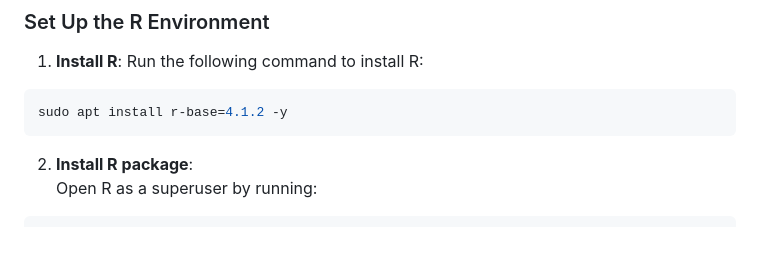
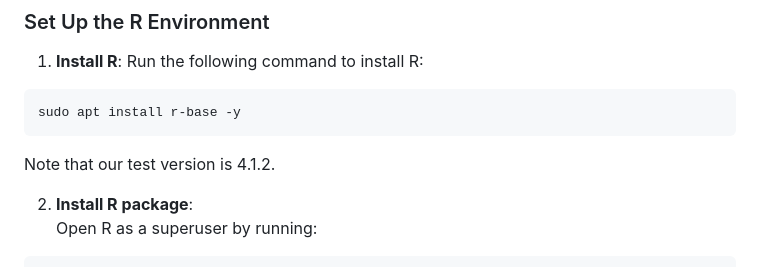
Before and after one commit to hadimalik12/fdp-estimation, a Markdown page: README.md, the part around the change. GitHub-like rendering; blank space fills up the shorter version.

````diff
--- a/README.md
+++ b/README.md
@@ -44,8 +44,10 @@ git clone https://github.com/stoneboat/fdp-estimation.git
 1. **Install R**:
 Run the following command to install R:
 ```bash
-sudo apt install r-base=4.1.2 -y
+sudo apt install r-base -y
 ```
+Note that our test version is 4.1.2.
+
 
 2. **Install R package**:
 Open R as a superuser by running:
````
